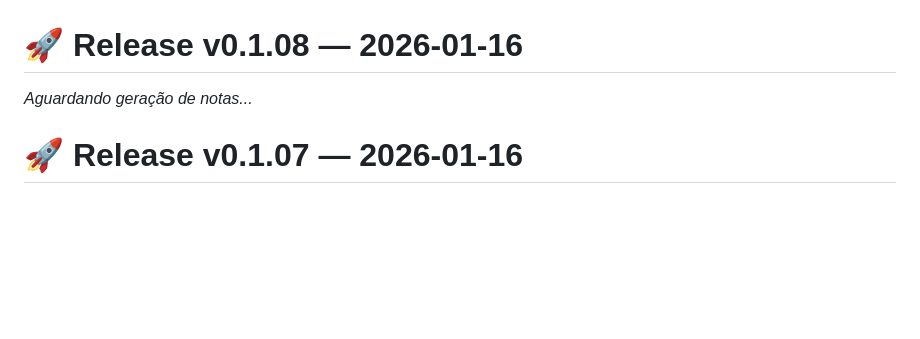
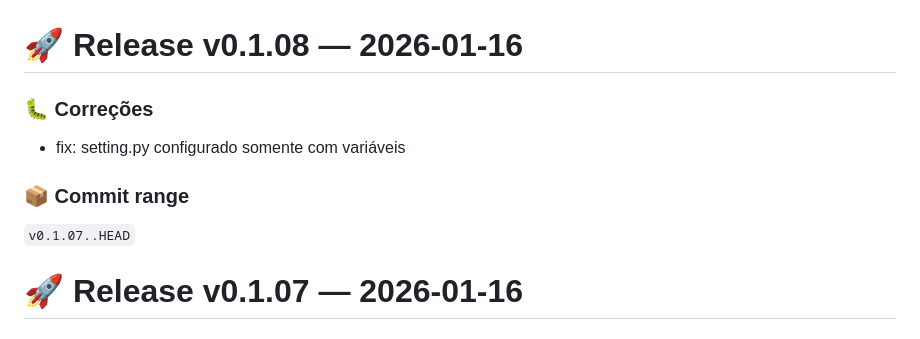
Before and after one commit to chmviola/travel_manager, a Markdown page: app/CHANGELOG.md, the part around the change. GitHub-like rendering; blank space fills up the shorter version.

Commit message:
chore: release v0.1.08

```diff
--- a/app/CHANGELOG.md
+++ b/app/CHANGELOG.md
@@ -1,6 +1,11 @@
 # 🚀 Release v0.1.08 — 2026-01-16
 
-*Aguardando geração de notas...*
+### 🐛 Correções
+- fix: setting.py configurado somente com variáveis
+
+### 📦 Commit range
+`v0.1.07..HEAD`
+
 
 # 🚀 Release v0.1.07 — 2026-01-16
 
```
